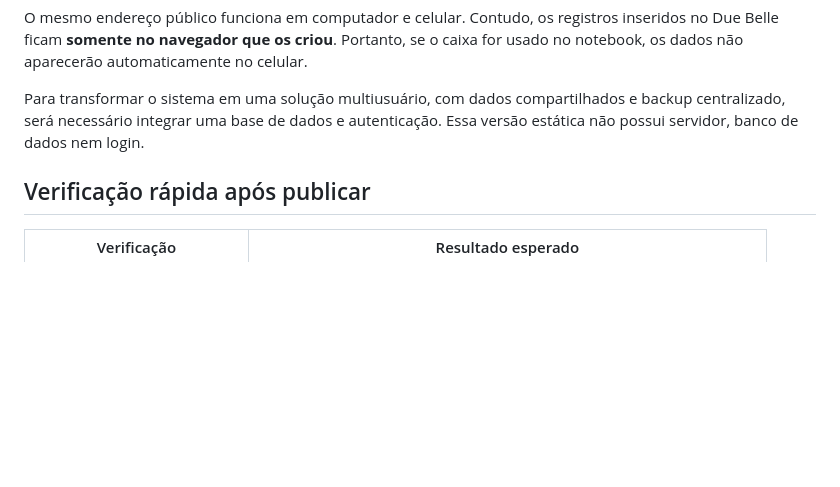
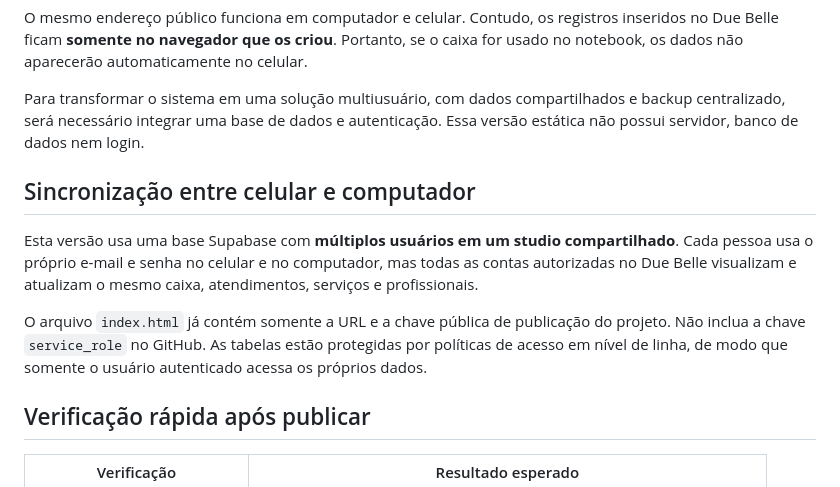
Before and after one commit to netoxing-gif/due-belle, a Markdown page: README.md, the part around the change. Drawn GitHub-style; blank space fills up the shorter version.

```diff
--- a/README.md
+++ b/README.md
@@ -71,6 +71,12 @@ O mesmo endereço público funciona em computador e celular. Contudo, os registr
 
 Para transformar o sistema em uma solução multiusuário, com dados compartilhados e backup centralizado, será necessário integrar uma base de dados e autenticação. Essa versão estática não possui servidor, banco de dados nem login.
 
+## Sincronização entre celular e computador
+
+Esta versão usa uma base Supabase com **múltiplos usuários em um studio compartilhado**. Cada pessoa usa o próprio e-mail e senha no celular e no computador, mas todas as contas autorizadas no Due Belle visualizam e atualizam o mesmo caixa, atendimentos, serviços e profissionais.
+
+O arquivo `index.html` já contém somente a URL e a chave pública de publicação do projeto. Não inclua a chave `service_role` no GitHub. As tabelas estão protegidas por políticas de acesso em nível de linha, de modo que somente o usuário autenticado acessa os próprios dados.
+
 ## Verificação rápida após publicar
 
 | Verificação | Resultado esperado |
```
